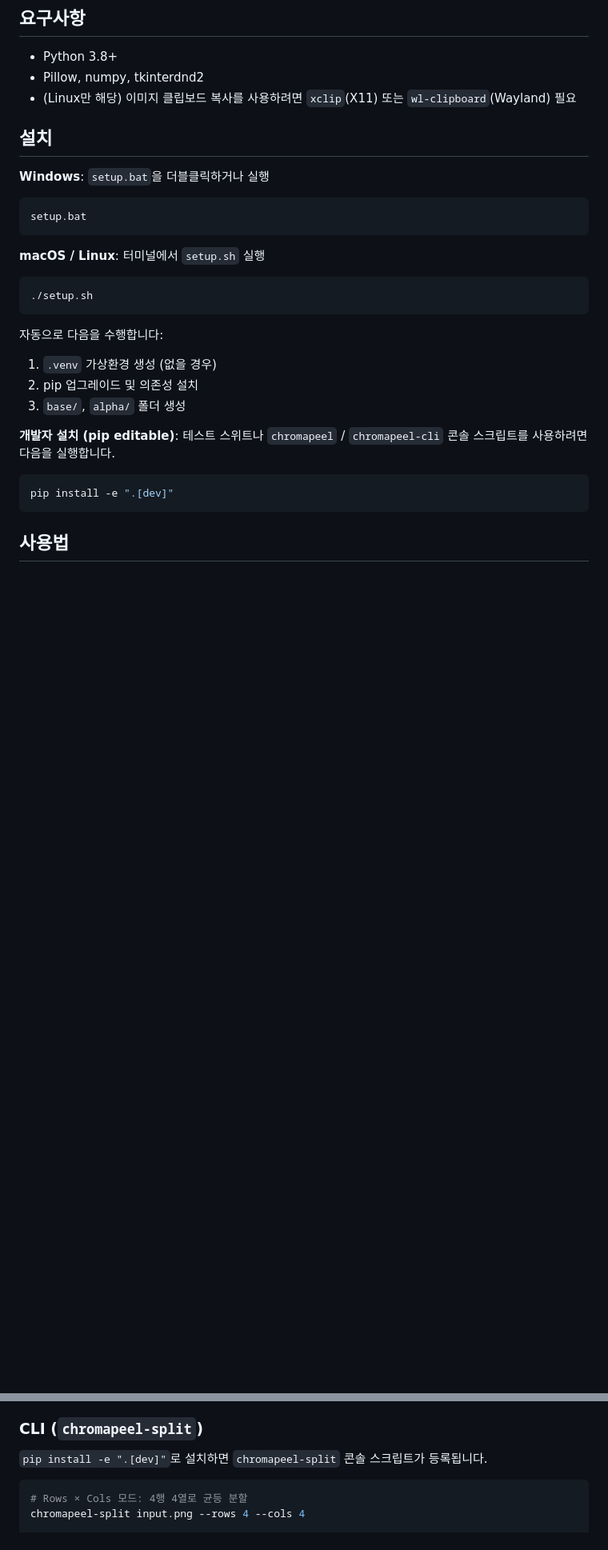
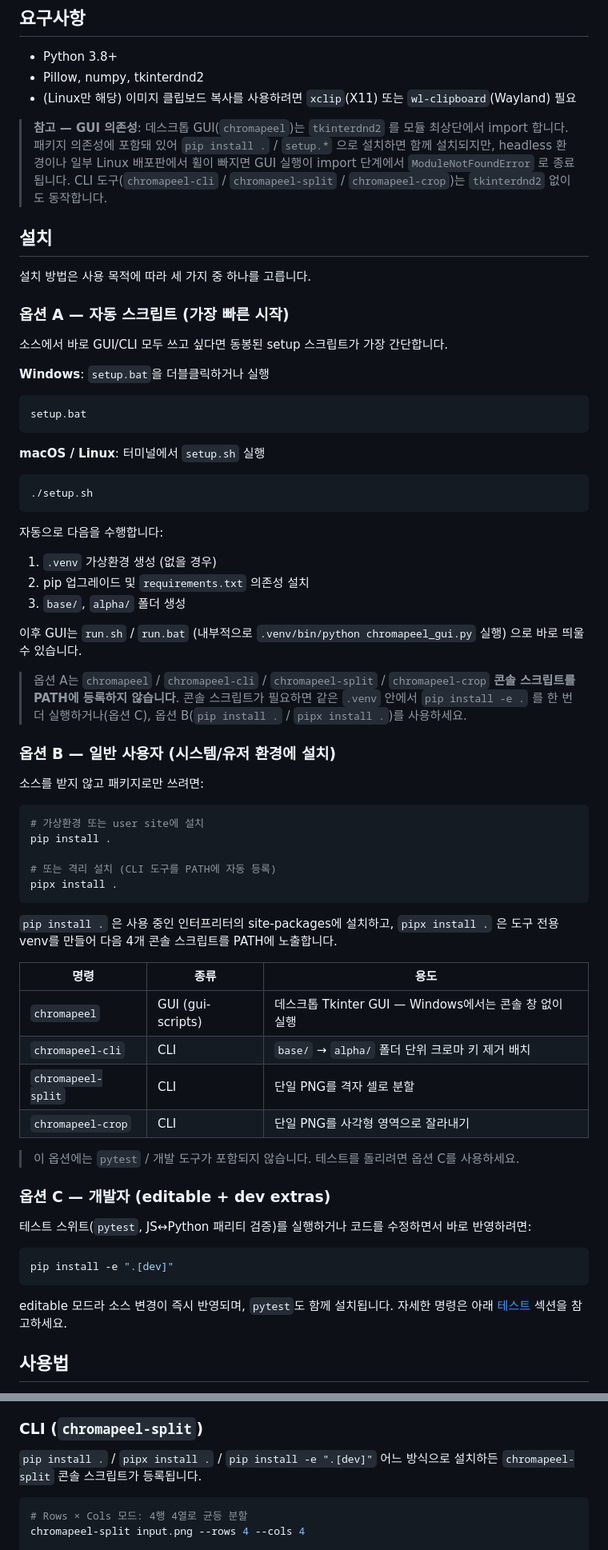
Before and after one commit to Star001-KR/ChromaPeel, a Markdown page: README.md, 2 parts joined by grey strips. Shown at 80% size. GitHub-like rendering; blank space fills up the shorter version.

````diff
--- a/README.md
+++ b/README.md
@@ -40,7 +40,15 @@ PNG 이미지의 특정 배경색(크로마 키)을 투명하게 처리하는
 - Pillow, numpy, tkinterdnd2
 - (Linux만 해당) 이미지 클립보드 복사를 사용하려면 `xclip`(X11) 또는 `wl-clipboard`(Wayland) 필요
 
+> **참고 — GUI 의존성**: 데스크톱 GUI(`chromapeel`)는 `tkinterdnd2` 를 모듈 최상단에서 import 합니다. 패키지 의존성에 포함돼 있어 `pip install .` / `setup.*` 으로 설치하면 함께 설치되지만, headless 환경이나 일부 Linux 배포판에서 휠이 빠지면 GUI 실행이 import 단계에서 `ModuleNotFoundError` 로 종료됩니다. CLI 도구(`chromapeel-cli` / `chromapeel-split` / `chromapeel-crop`)는 `tkinterdnd2` 없이도 동작합니다.
+
 ## 설치
+
+설치 방법은 사용 목적에 따라 세 가지 중 하나를 고릅니다.
+
+### 옵션 A — 자동 스크립트 (가장 빠른 시작)
+
+소스에서 바로 GUI/CLI 모두 쓰고 싶다면 동봉된 setup 스크립트가 가장 간단합니다.
 
 **Windows**: `setup.bat`을 더블클릭하거나 실행
 
@@ -57,13 +65,44 @@ setup.bat
 자동으로 다음을 수행합니다:
 
 1. `.venv` 가상환경 생성 (없을 경우)
-2. pip 업그레이드 및 의존성 설치
+2. pip 업그레이드 및 `requirements.txt` 의존성 설치
 3. `base/`, `alpha/` 폴더 생성
 
-**개발자 설치 (pip editable)**: 테스트 스위트나 `chromapeel` / `chromapeel-cli` 콘솔 스크립트를 사용하려면 다음을 실행합니다.
+이후 GUI는 `run.sh` / `run.bat` (내부적으로 `.venv/bin/python chromapeel_gui.py` 실행) 으로 바로 띄울 수 있습니다.
+
+> 옵션 A는 `chromapeel` / `chromapeel-cli` / `chromapeel-split` / `chromapeel-crop` **콘솔 스크립트를 PATH에 등록하지 않습니다**. 콘솔 스크립트가 필요하면 같은 `.venv` 안에서 `pip install -e .` 를 한 번 더 실행하거나(옵션 C), 옵션 B(`pip install .` / `pipx install .`)를 사용하세요.
+
+### 옵션 B — 일반 사용자 (시스템/유저 환경에 설치)
+
+소스를 받지 않고 패키지로만 쓰려면:
+
+```bash
+# 가상환경 또는 user site에 설치
+pip install .
+
+# 또는 격리 설치 (CLI 도구를 PATH에 자동 등록)
+pipx install .
+```
+
+`pip install .` 은 사용 중인 인터프리터의 site-packages에 설치하고, `pipx install .` 은 도구 전용 venv를 만들어 다음 4개 콘솔 스크립트를 PATH에 노출합니다.
+
+| 명령 | 종류 | 용도 |
+|------|------|------|
+| `chromapeel` | GUI (gui-scripts) | 데스크톱 Tkinter GUI — Windows에서는 콘솔 창 없이 실행 |
+| `chromapeel-cli` | CLI | `base/` → `alpha/` 폴더 단위 크로마 키 제거 배치 |
+| `chromapeel-split` | CLI | 단일 PNG를 격자 셀로 분할 |
+| `chromapeel-crop` | CLI | 단일 PNG를 사각형 영역으로 잘라내기 |
+
+> 이 옵션에는 `pytest` / 개발 도구가 포함되지 않습니다. 테스트를 돌리려면 옵션 C를 사용하세요.
+
+### 옵션 C — 개발자 (editable + dev extras)
+
+테스트 스위트(`pytest`, JS↔Python 패리티 검증)를 실행하거나 코드를 수정하면서 바로 반영하려면:
 
 ```bash
 pip install -e ".[dev]"
 ```
 
+editable 모드라 소스 변경이 즉시 반영되며, `pytest`도 함께 설치됩니다. 자세한 명령은 아래 [테스트](#테스트) 섹션을 참고하세요.
+
 ## 사용법
@@ -136,7 +197,7 @@ CLI 플래그:
 
 ### CLI (`chromapeel-split`)
 
-`pip install -e ".[dev]"`로 설치하면 `chromapeel-split` 콘솔 스크립트가 등록됩니다.
+`pip install .` / `pipx install .` / `pip install -e ".[dev]"` 어느 방식으로 설치하든 `chromapeel-split` 콘솔 스크립트가 등록됩니다.
 
 ```bash
 # Rows × Cols 모드: 4행 4열로 균등 분할
````
Also changed, not shown: other parts of README.md (+42 -10 lines).
